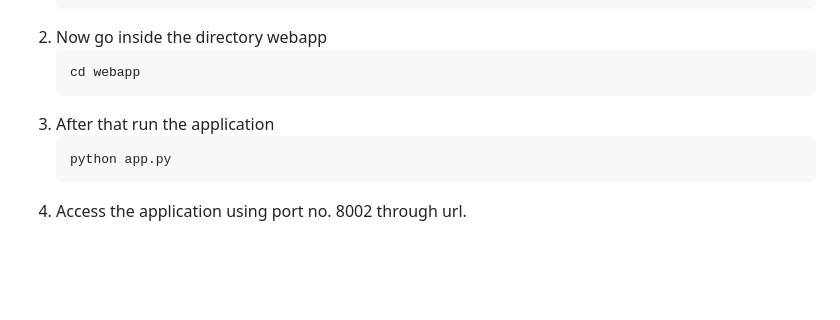
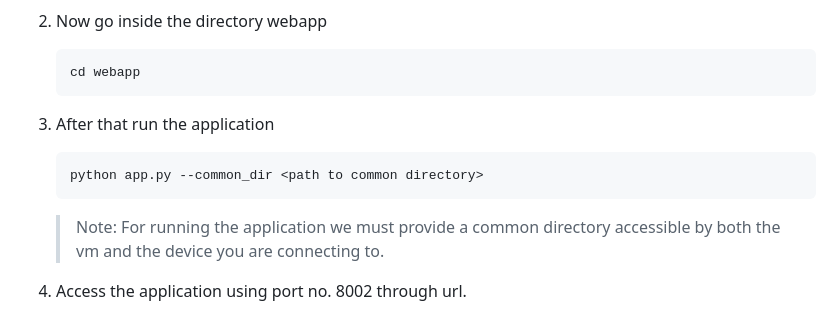
Before and after one commit to mansi05ag/ValGenAgent, a Markdown page: README.md, the part around the change. Drawn GitHub-style; blank space fills up the shorter version.

Commit message:
Readme changes for common directory for web app

````diff
--- a/README.md
+++ b/README.md
@@ -185,9 +185,11 @@ We provide a user interface to use this tool. It offers simple interactive UI th
    cd webapp
    ```
 3. After that run the application
+
    ```bash
-   python app.py
+   python app.py --common_dir <path to common directory>
    ```
+   > Note: For running the application we must provide a common directory accessible by both the vm and the device you are connecting to.
 5. Access the application using port no. 8002 through url.
 
 
````
